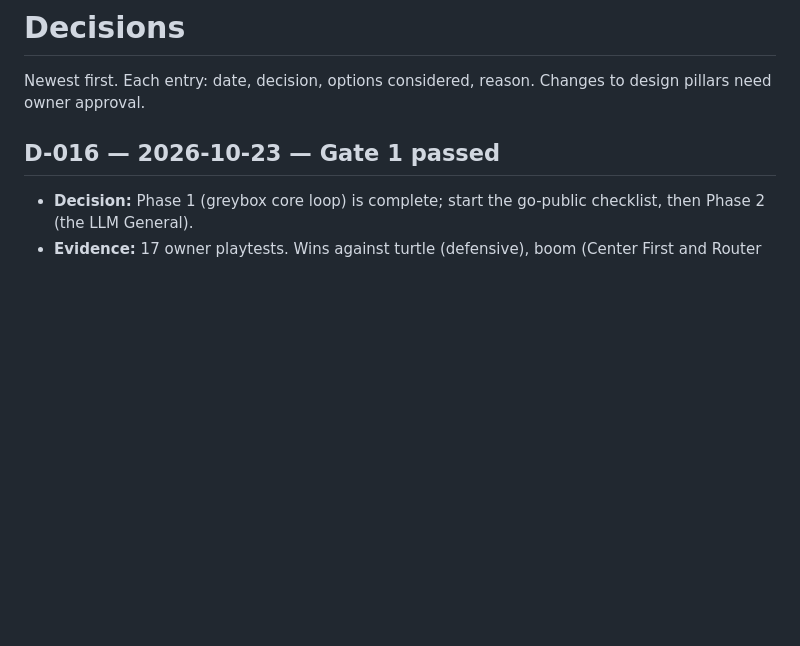
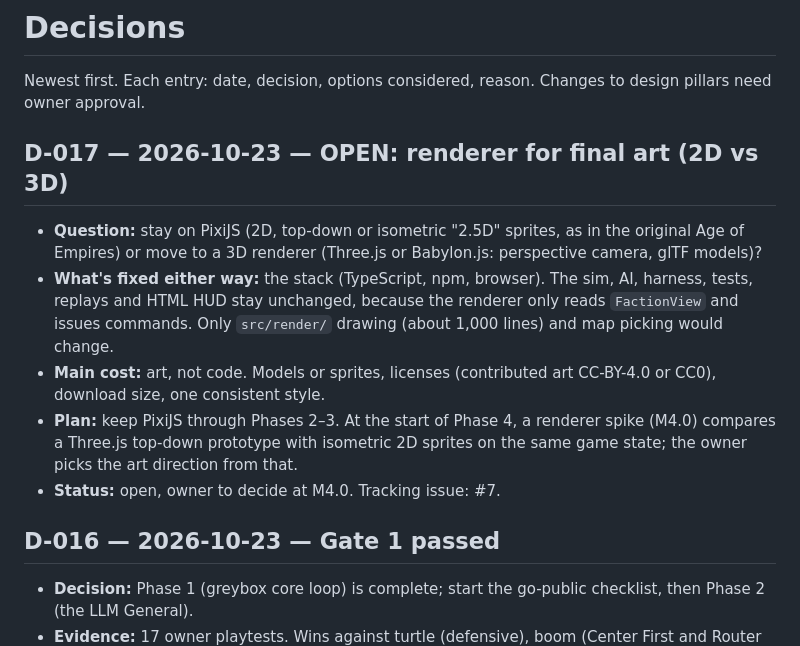
Before and after one commit to Cazmaran/ai-cyberwar-rts-game, a Markdown page: docs/DECISIONS.md, the part around the change. Drawn GitHub-style; blank space fills up the shorter version.

Commit message:
docs: open question D-017 (2D vs 3D renderer) and M4.0 renderer spike
Keep PixiJS through Phases 2-3. At the start of Phase 4, prototype a Three.js view and an isometric 2D sprite view on the same FactionView, then the owner picks the art direction. The sim, AI, tests and HUD are unaffected either way. Tracking issue #7.

Co-Authored-By: Claude Opus 5.5 <noreply@anthropic.com>
Claude-Session: https://claude.ai/code/session_013xehcwbEisuDcjmmkkr2Lr
Signed-off-by: djsoapyknuckles <74217308+djsoapyknuckles@users.noreply.github.com>

```diff
--- a/docs/DECISIONS.md
+++ b/docs/DECISIONS.md
@@ -1,6 +1,13 @@
 # Decisions
 
 Newest first. Each entry: date, decision, options considered, reason. Changes to design pillars need owner approval.
+
+## D-017 — 2026-10-23 — OPEN: renderer for final art (2D vs 3D)
+- **Question:** stay on PixiJS (2D, top-down or isometric "2.5D" sprites, as in the original Age of Empires) or move to a 3D renderer (Three.js or Babylon.js: perspective camera, glTF models)?
+- **What's fixed either way:** the stack (TypeScript, npm, browser). The sim, AI, harness, tests, replays and HTML HUD stay unchanged, because the renderer only reads `FactionView` and issues commands. Only `src/render/` drawing (about 1,000 lines) and map picking would change.
+- **Main cost:** art, not code. Models or sprites, licenses (contributed art CC-BY-4.0 or CC0), download size, one consistent style.
+- **Plan:** keep PixiJS through Phases 2–3. At the start of Phase 4, a renderer spike (M4.0) compares a Three.js top-down prototype with isometric 2D sprites on the same game state; the owner picks the art direction from that.
+- **Status:** open, owner to decide at M4.0. Tracking issue: #7.
 
 ## D-016 — 2026-10-23 — Gate 1 passed
 - **Decision:** Phase 1 (greybox core loop) is complete; start the go-public checklist, then Phase 2 (the LLM General).
```
Also changed, not shown: docs/ROADMAP.md (+2 -1 lines).
